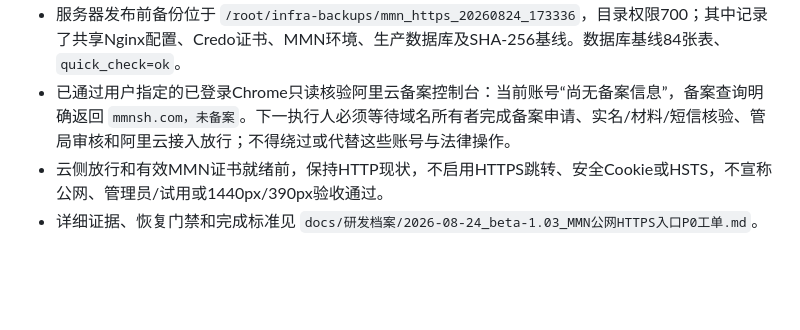
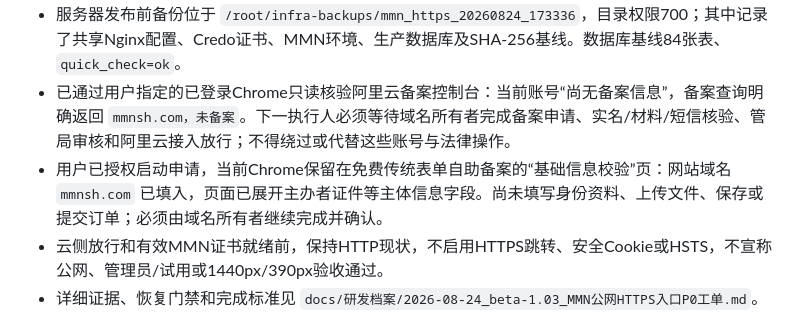
Before and after one commit to elliszhang0905-wq/MMN-Perception-Engine, a Markdown page: docs/HANDOFF_QWEN_AGENT.md, the part around the change. GitHub-like rendering; blank space fills up the shorter version.

```diff
--- a/docs/HANDOFF_QWEN_AGENT.md
+++ b/docs/HANDOFF_QWEN_AGENT.md
@@ -6,6 +6,7 @@
 - 宿主当前只有Credo独立443虚拟主机，证书SAN仅为 `credo.mmnsh.net`；MMN没有独立443入口。不得复用、替换或重载Credo证书/路由来临时承载MMN。
 - 服务器发布前备份位于 `/root/infra-backups/mmn_https_20260824_173336`，目录权限700；其中记录了共享Nginx配置、Credo证书、MMN环境、生产数据库及SHA-256基线。数据库基线84张表、`quick_check=ok`。
 - 已通过用户指定的已登录Chrome只读核验阿里云备案控制台：当前账号“尚无备案信息”，备案查询明确返回 `mmnsh.com，未备案`。下一执行人必须等待域名所有者完成备案申请、实名/材料/短信核验、管局审核和阿里云接入放行；不得绕过或代替这些账号与法律操作。
+- 用户已授权启动申请，当前Chrome保留在免费传统表单自助备案的“基础信息校验”页：网站域名 `mmnsh.com` 已填入，页面已展开主办者证件等主体信息字段。尚未填写身份资料、上传文件、保存或提交订单；必须由域名所有者继续完成并确认。
 - 云侧放行和有效MMN证书就绪前，保持HTTP现状，不启用HTTPS跳转、安全Cookie或HSTS，不宣称公网、管理员/试用或1440px/390px验收通过。
 - 详细证据、恢复门禁和完成标准见 `docs/研发档案/2026-08-24_beta-1.03_MMN公网HTTPS入口P0工单.md`。
 
```
Also changed, not shown: MMN_CURRENT_STATE.md (+1 -1 lines), docs/研发档案/2026-08-24_beta-1.03_MMN公网HTTPS入口P0工单.md (+3 -2 lines).
